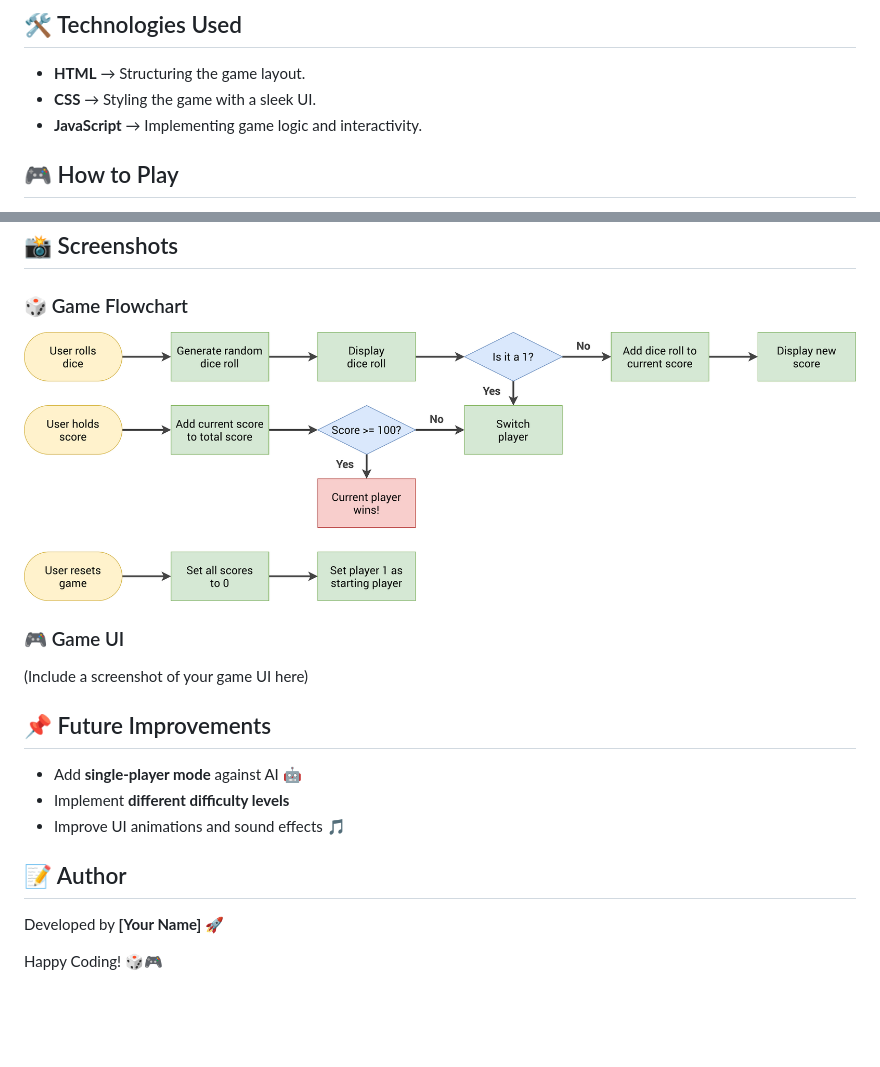
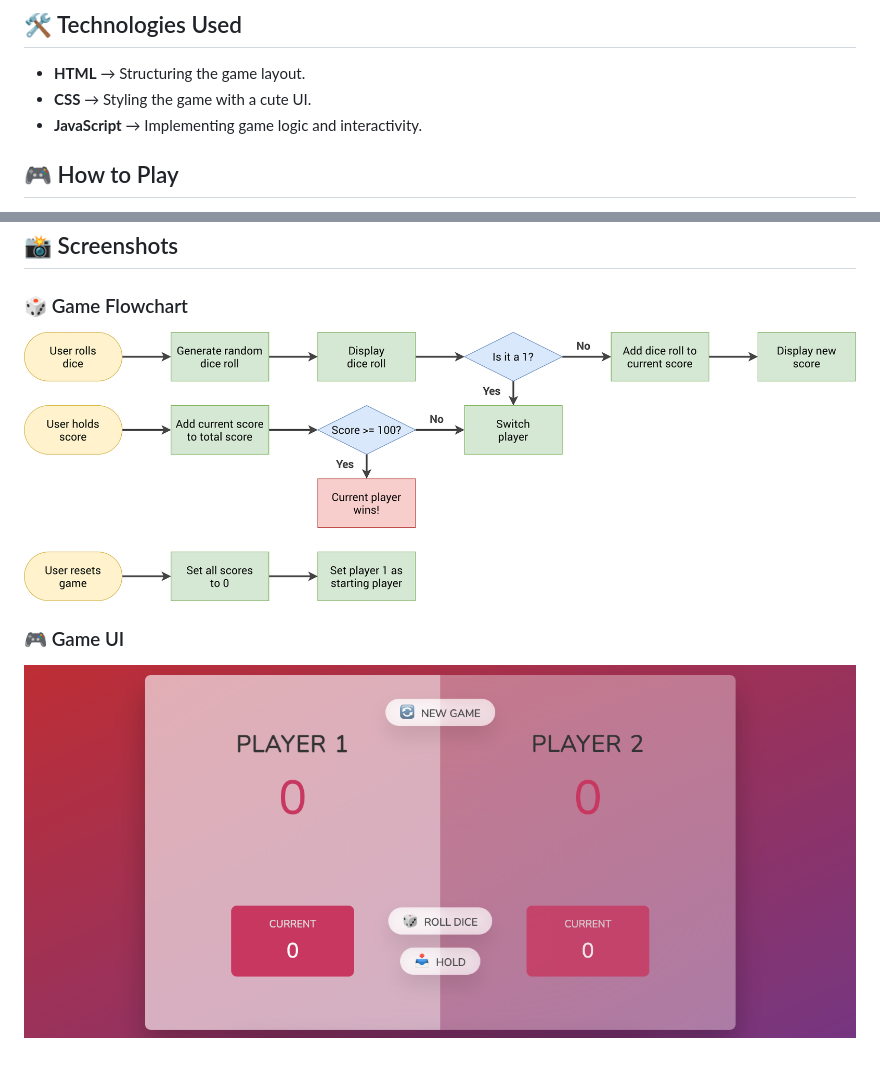
Before and after one commit to novth17/Pig-Game, a Markdown page: README.md, 2 parts joined by grey strips. GitHub-like rendering; pictures changed too: pig-game-UI.jpg (added); blank space fills up the shorter version.

Commit message:
update README for latest feature

```diff
--- a/README.md
+++ b/README.md
@@ -32,7 +32,7 @@ A fun and interactive dice game built using **HTML, CSS, and JavaScript**! Test
 ## 🛠️ Technologies Used
 
 - **HTML** → Structuring the game layout.
-- **CSS** → Styling the game with a sleek UI.
+- **CSS** → Styling the game with a cute UI.
 - **JavaScript** → Implementing game logic and interactivity.
 
 ## 🎮 How to Play
@@ -49,20 +49,8 @@ A fun and interactive dice game built using **HTML, CSS, and JavaScript**! Test
 
 ### 🎲 Game Flowchart
 
-![Game Flow](pig-game-flowchart.png)
+![Game Flow](pig-game-flowchart.jpg)
 
 ### 🎮 Game UI
 
-(Include a screenshot of your game UI here)
-
-## 📌 Future Improvements
-
-- Add **single-player mode** against AI 🤖
-- Implement **different difficulty levels**
-- Improve UI animations and sound effects 🎵
-
-## 📝 Author
-
-Developed by **[Your Name]** 🚀
-
-Happy Coding! 🎲🎮
+![Game UI](pig-game-UI.jpg)
```
Also changed, not shown: image.png (added), pig-game-flowchart.jpg (renamed from pig-game-flowchart.png), 1 other file.
